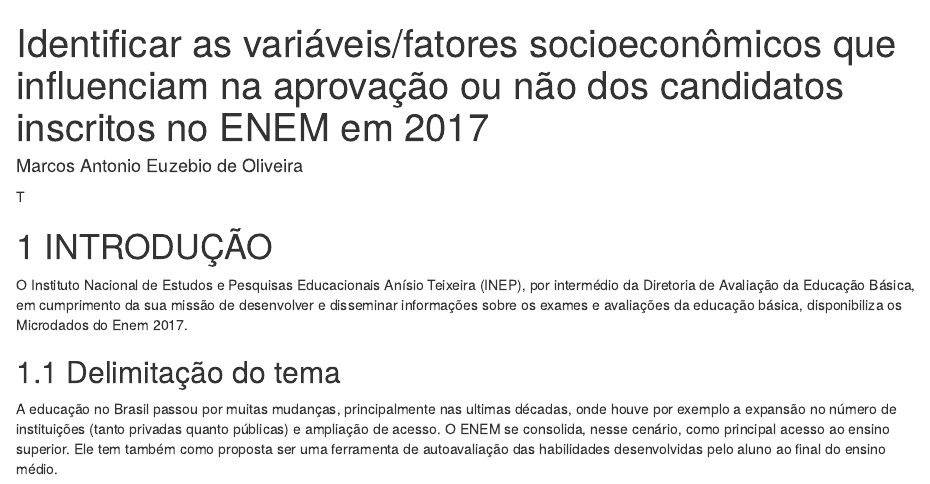
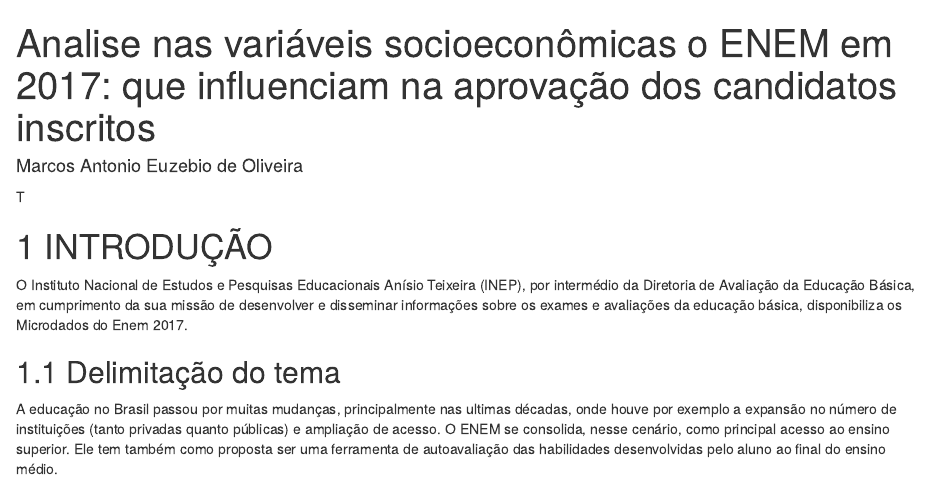
Before and after one commit to euzbio/TCC, an R Markdown document (tcc.Rmd): the page in a window 1100 px wide, from its top. Rendered offline with R 4.5, knitr and Pandoc, with nearby package versions; both versions are drawn in the output format of the newer one; drawn as R Markdown's standard HTML page in place of the format the file asks for.

Commit message:
lembretes

```diff
--- a/tcc.Rmd
+++ b/tcc.Rmd
@@ -1,9 +1,10 @@
 ---
-title: "Identificar as variáveis/fatores socioeconômicos que influenciam na aprovação ou não dos candidatos inscritos no ENEM em 2017"
+title: "Analise nas variáveis socioeconômicas o ENEM em 2017: que influenciam na aprovação dos candidatos inscritos"
 author: "Marcos Antonio Euzebio de Oliveira"
-output: pdf_document
+output:
+  word_document: default
+number_sections: T
 toc: T
-number_sections: T
 ---
 
 # 1 INTRODUÇÃO
```
Also changed, not shown: 2 other files.
